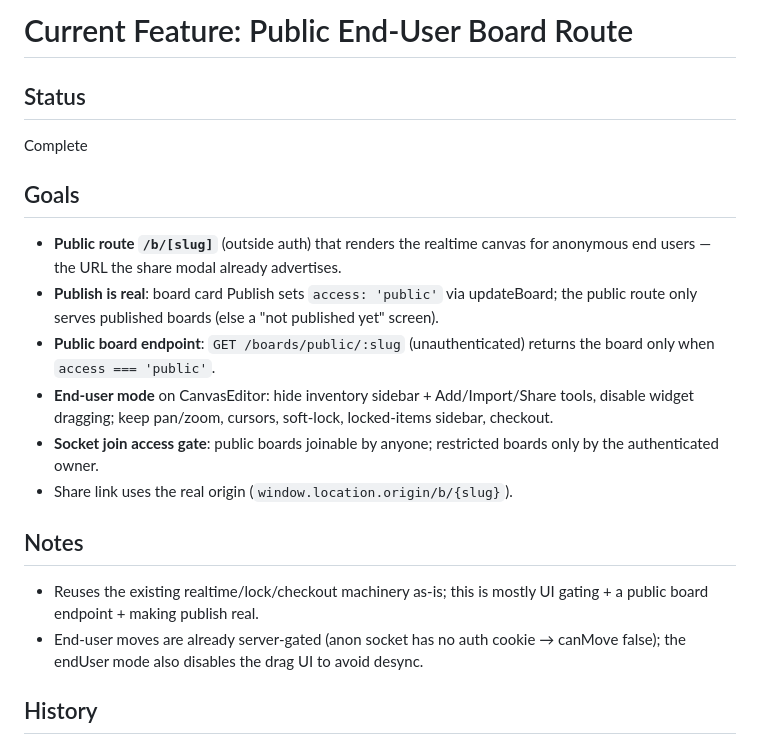
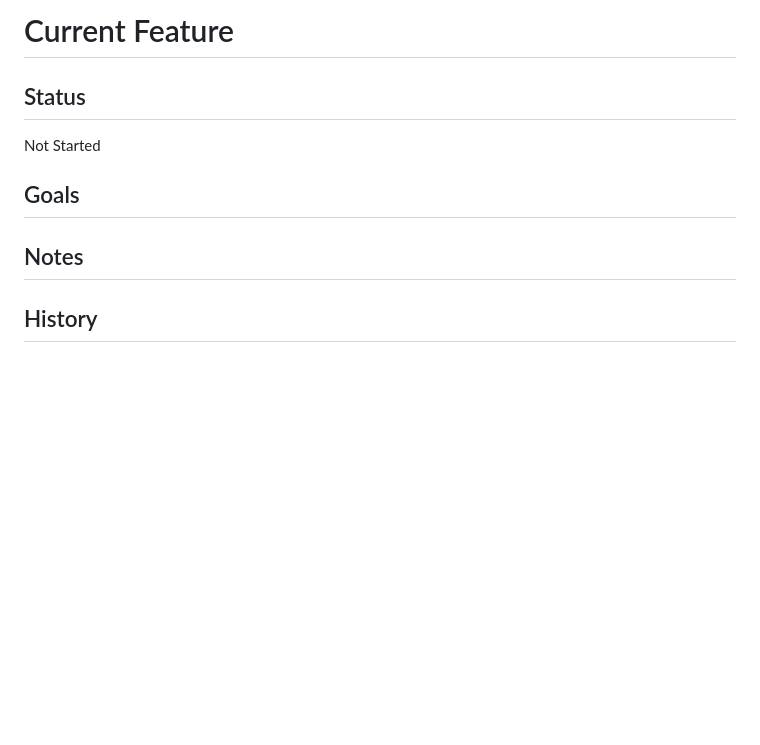
Before and after one commit to asifulhaque087/collab-grid, a Markdown page: context/current-feature.md, the part around the change. Drawn GitHub-style; blank space fills up the shorter version.

Commit message:
chore: reset current-feature.md after completing public end-user board route

```diff
--- a/context/current-feature.md
+++ b/context/current-feature.md
@@ -1,22 +1,16 @@
-# Current Feature: Public End-User Board Route
+# Current Feature
 
 ## Status
 
-Complete
+Not Started
 
 ## Goals
 
-- **Public route `/b/[slug]`** (outside auth) that renders the realtime canvas for anonymous end users — the URL the share modal already advertises.
-- **Publish is real**: board card Publish sets `access: 'public'` via updateBoard; the public route only serves published boards (else a "not published yet" screen).
-- **Public board endpoint**: `GET /boards/public/:slug` (unauthenticated) returns the board only when `access === 'public'`.
-- **End-user mode** on CanvasEditor: hide inventory sidebar + Add/Import/Share tools, disable widget dragging; keep pan/zoom, cursors, soft-lock, locked-items sidebar, checkout.
-- **Socket join access gate**: public boards joinable by anyone; restricted boards only by the authenticated owner.
-- Share link uses the real origin (`window.location.origin/b/{slug}`).
+<!-- Bullet points of what success looks like -->
 
 ## Notes
 
-- Reuses the existing realtime/lock/checkout machinery as-is; this is mostly UI gating + a public board endpoint + making publish real.
-- End-user moves are already server-gated (anon socket has no auth cookie → canMove false); the endUser mode also disables the drag UI to avoid desync.
+<!-- Additional context, constraints, or details from spec -->
 
 ## History
 
```
